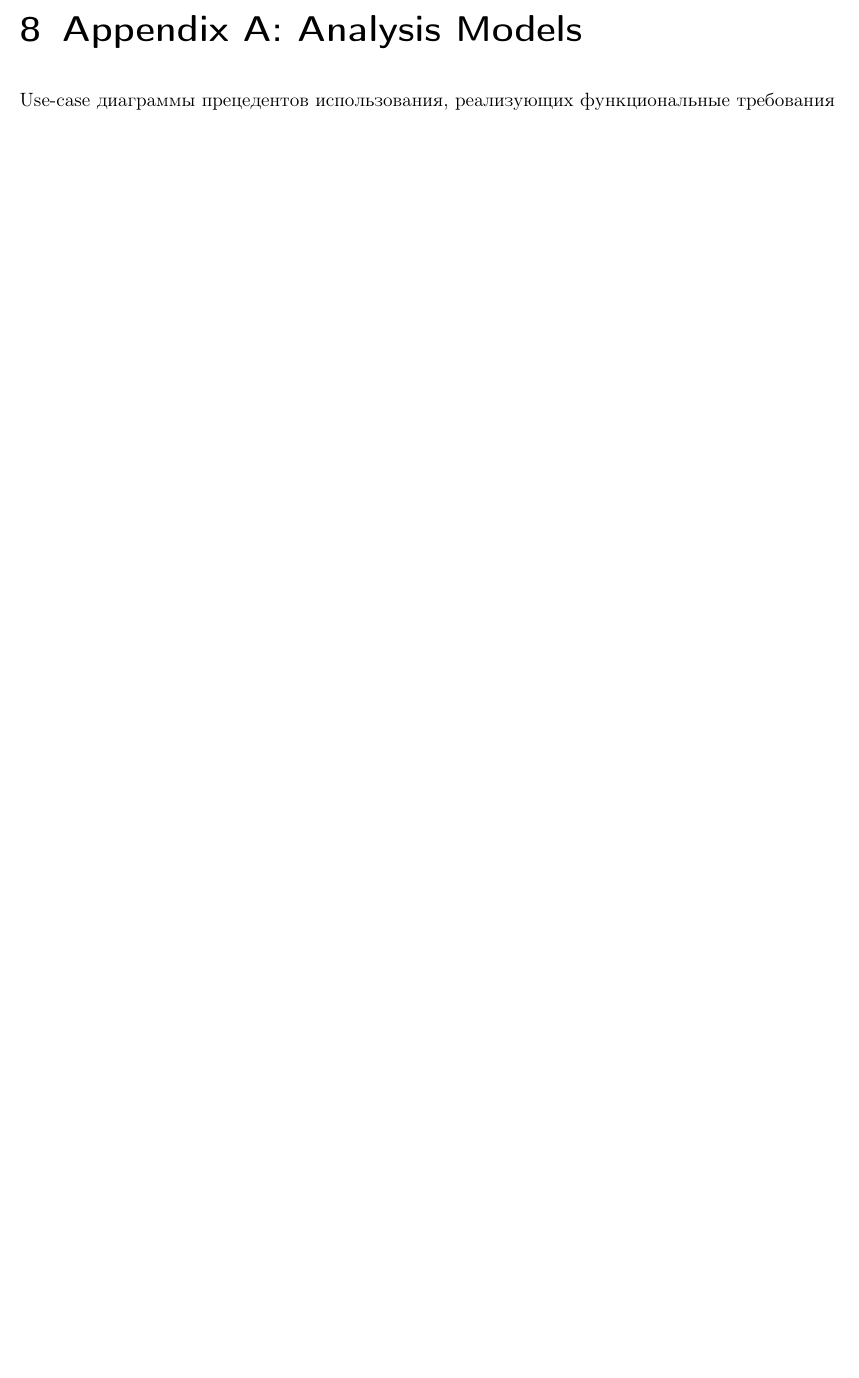
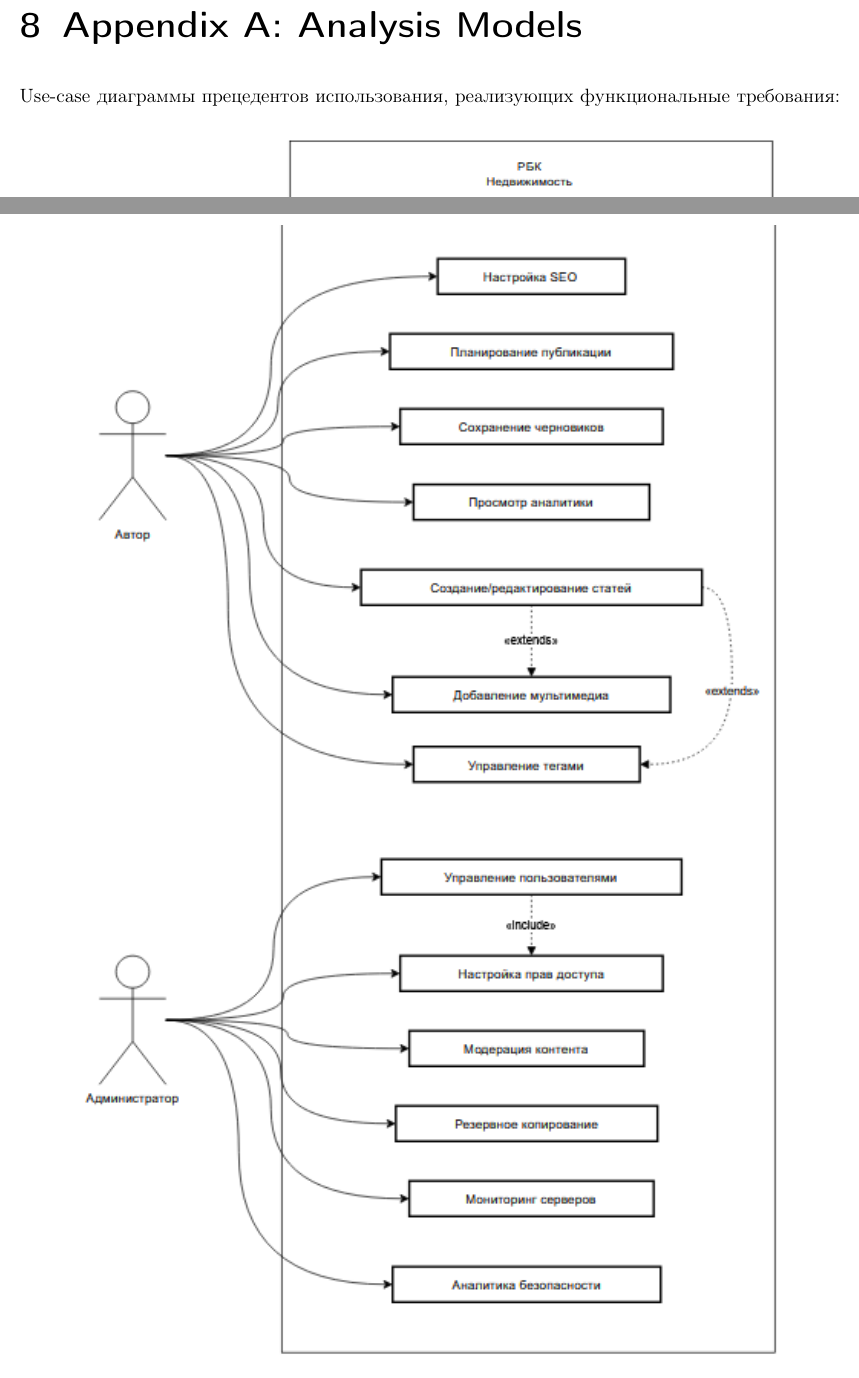
Before and after one commit to 3epa/opi1, a LaTeX document (srs.tex): part of page 32 of 32 before the commit and two parts of pages 32 and 33 of 33 after it, the two joined at a grey line, cut so that both start at the same text, the shorter picture padded with empty space. Compiled offline with pdfLaTeX.

Commit message:
Add files via upload

```diff
--- a/srs.tex
+++ b/srs.tex
@@ -1570,6 +1570,10 @@ DEP: Нет.
 \end{tabularx}
 
 \chapter{Appendix A: Analysis Models}
-Use-case диаграммы прецедентов использования, реализующих функциональные требования
+Use-case диаграммы прецедентов использования, реализующих функциональные требования:
+
+\includegraphics[width=\textwidth, height=0.8\textheight]{g}
+
+\includegraphics[width=\textwidth]{h}
 
 \end{document}
```
Also changed, not shown: g.png (added), h.png (added), srs.pdf, 6 other files.
